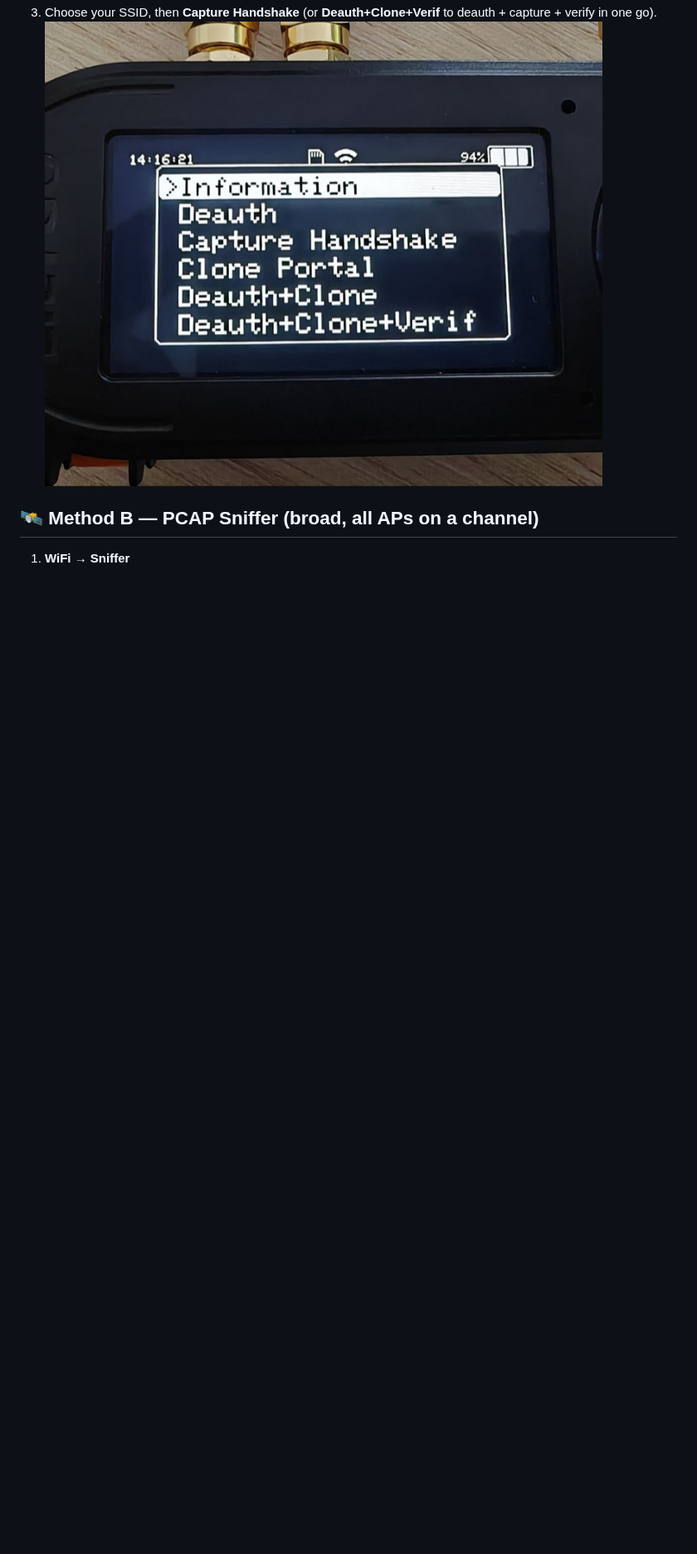
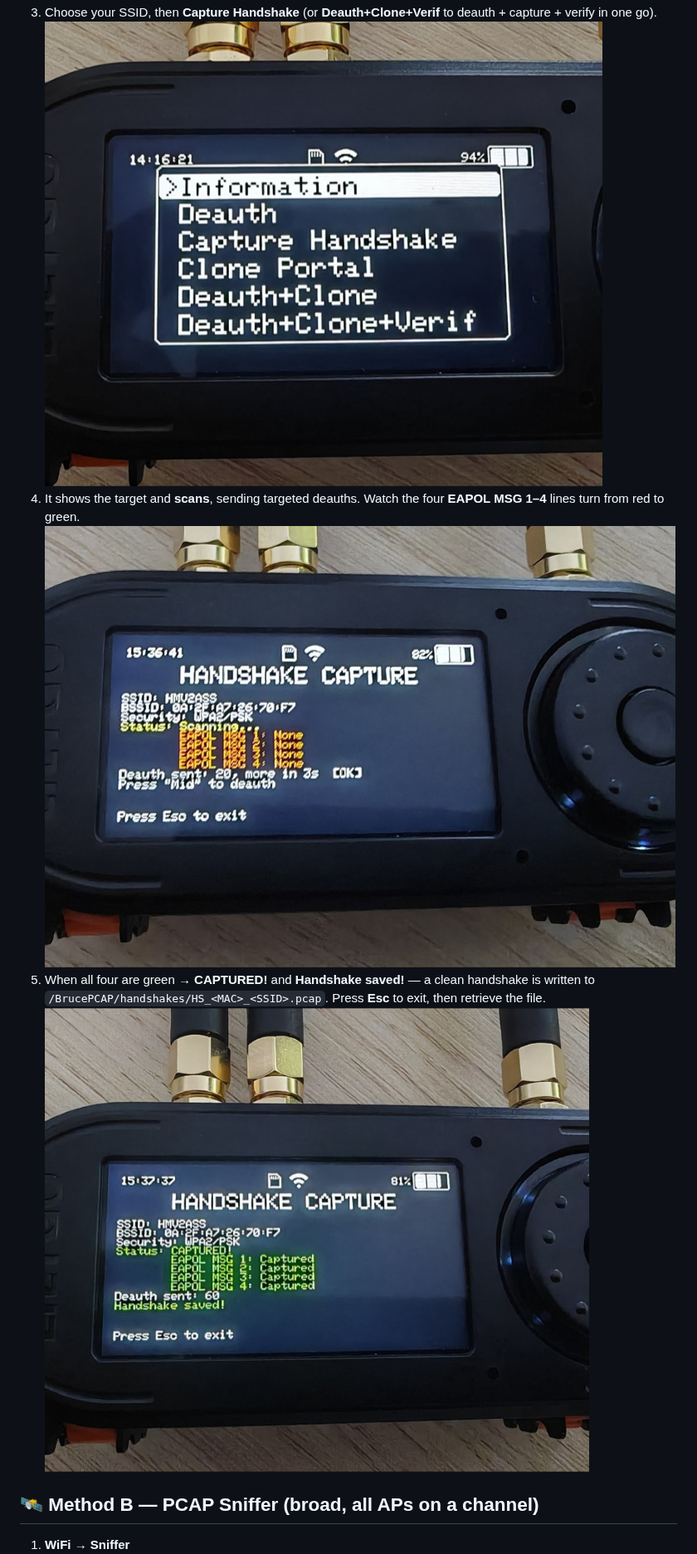
Before and after one commit to koua29/wifi-auditor, a Markdown page: README.md, the part around one of its changes. Shown at 83% size. Rendered like a GitHub page; pictures changed too: docs/03b-hs-scanning.jpg (added), docs/03c-hs-captured.jpg (added); blank space fills up the shorter version.

```diff
--- a/README.md
+++ b/README.md
@@ -84,6 +108,13 @@ Pick **one** network and capture only that one — no neighbours disturbed.
 3. Choose your SSID, then **Capture Handshake** (or **Deauth+Clone+Verif** to
    deauth + capture + verify in one go).
    ![Capture Handshake](docs/03-capture-handshake.jpg)
+4. It shows the target and **scans**, sending targeted deauths. Watch the four
+   **EAPOL MSG 1–4** lines turn from red to green.
+   ![Scanning](docs/03b-hs-scanning.jpg)
+5. When all four are green → **CAPTURED!** and **Handshake saved!** — a clean
+   handshake is written to `/BrucePCAP/handshakes/HS_<MAC>_<SSID>.pcap`. Press
+   **Esc** to exit, then retrieve the file.
+   ![Captured & saved](docs/03c-hs-captured.jpg)
 
 ## 🛰️ Method B — PCAP Sniffer (broad, all APs on a channel)
 
```
Also changed, not shown: other parts of README.md (+25 -1 lines), docs/webui.png, 2 other files.
